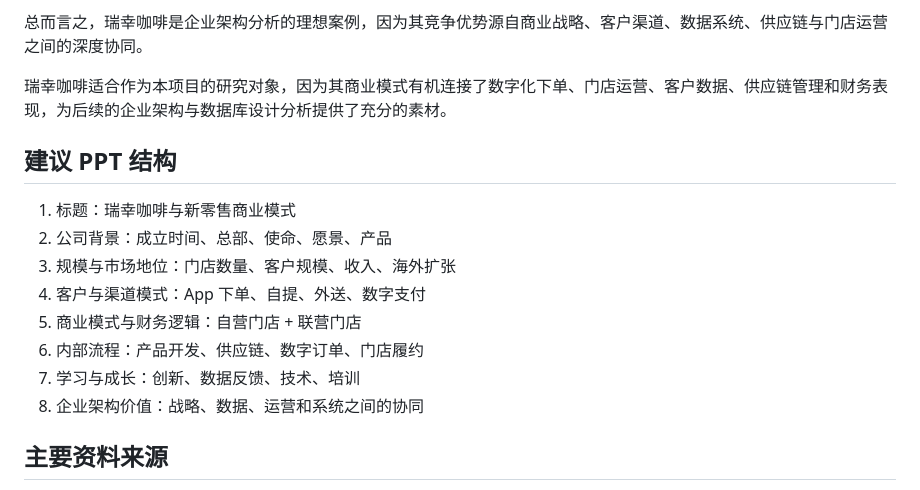
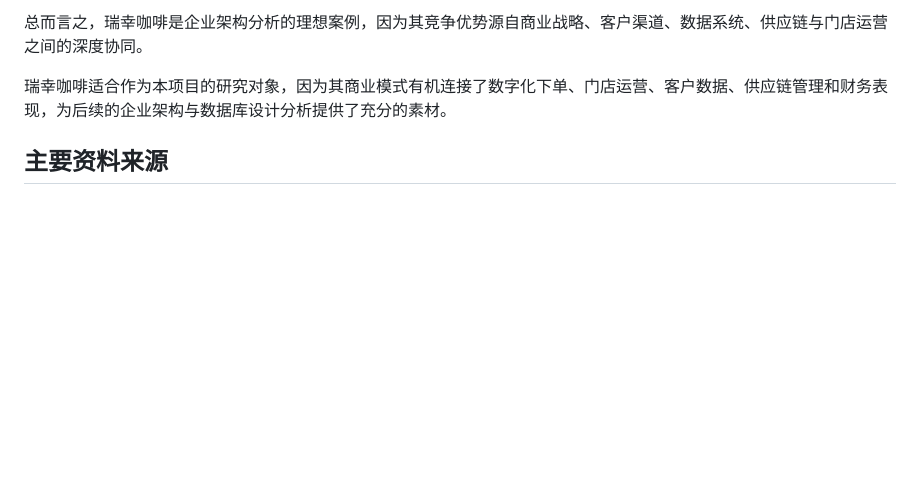
Before and after one commit to krustd/EA_Class, a Markdown page: Seminar1/luckin_background-zh.md, the part around the change. Rendered like a GitHub page; blank space fills up the shorter version.

```diff
--- a/Seminar1/luckin_background-zh.md
+++ b/Seminar1/luckin_background-zh.md
@@ -77,16 +77,6 @@
 
 瑞幸咖啡适合作为本项目的研究对象，因为其商业模式有机连接了数字化下单、门店运营、客户数据、供应链管理和财务表现，为后续的企业架构与数据库设计分析提供了充分的素材。
 
-## 建议 PPT 结构
-
-1. 标题：瑞幸咖啡与新零售商业模式
-2. 公司背景：成立时间、总部、使命、愿景、产品
-3. 规模与市场地位：门店数量、客户规模、收入、海外扩张
-4. 客户与渠道模式：App 下单、自提、外送、数字支付
-5. 商业模式与财务逻辑：自营门店 + 联营门店
-6. 内部流程：产品开发、供应链、数字订单、门店履约
-7. 学习与成长：创新、数据反馈、技术、培训
-8. 企业架构价值：战略、数据、运营和系统之间的协同
 
 ## 主要资料来源
 
```
Also changed, not shown: Seminar1/luckin_background.md (+0 -9 lines).
